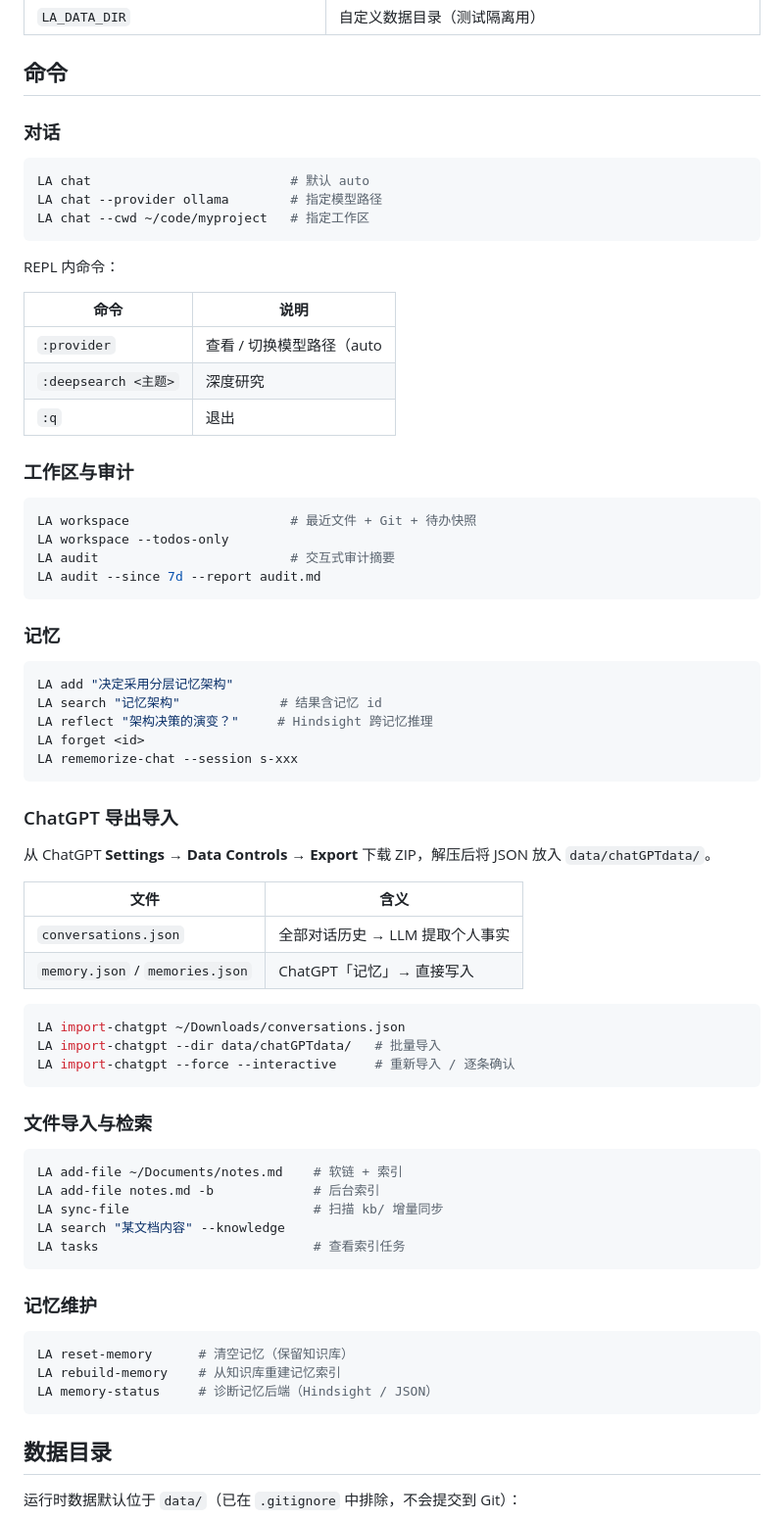
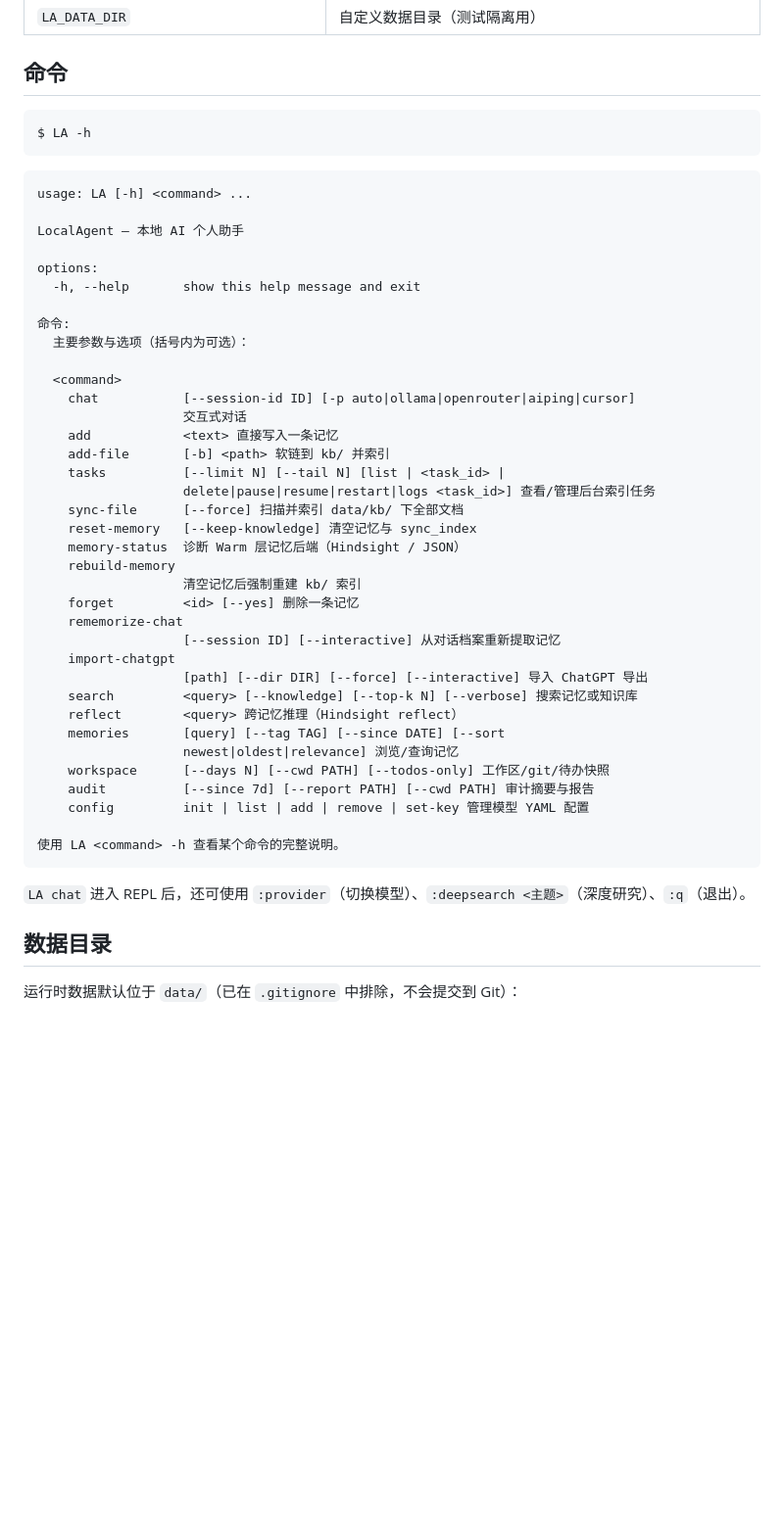
Before and after one commit to hezhenghui7338/localagent, a Markdown page: README.md, the part around the change. Shown at 98% size. GitHub-like rendering; blank space fills up the shorter version.

Commit message:
README 命令章节改用 LA -h 实际输出展示 CLI
用手写命令列表替换为 LA -h 帮助信息，更直观展示全部子命令。

Co-authored-by: Cursor <cursoragent@cursor.com>

````diff
--- a/README.md
+++ b/README.md
@@ -171,77 +171,50 @@ source ~/.zshrc
 
 ## 命令
 
-### 对话
-
 ```bash
-LA chat                          # 默认 auto
-LA chat --provider ollama        # 指定模型路径
-LA chat --cwd ~/code/myproject   # 指定工作区
+$ LA -h
 ```
 
-REPL 内命令：
+```text
+usage: LA [-h] <command> ...
 
+LocalAgent — 本地 AI 个人助手
 
-| 命令                 | 说明                                                         |
-| ------------------ | ---------------------------------------------------------- |
-| `:provider`        | 查看 / 切换模型路径（auto | ollama | minimax | openrouter | cursor） |
-| `:deepsearch <主题>` | 深度研究                                                       |
-| `:q`               | 退出                                                         |
+options:
+  -h, --help       show this help message and exit
 
+命令:
+  主要参数与选项（括号内为可选）：
 
-### 工作区与审计
+  <command>
+    chat           [--session-id ID] [-p auto|ollama|openrouter|aiping|cursor]
+                   交互式对话
+    add            <text> 直接写入一条记忆
+    add-file       [-b] <path> 软链到 kb/ 并索引
+    tasks          [--limit N] [--tail N] [list | <task_id> |
+                   delete|pause|resume|restart|logs <task_id>] 查看/管理后台索引任务
+    sync-file      [--force] 扫描并索引 data/kb/ 下全部文档
+    reset-memory   [--keep-knowledge] 清空记忆与 sync_index
+    memory-status  诊断 Warm 层记忆后端（Hindsight / JSON）
+    rebuild-memory
+                   清空记忆后强制重建 kb/ 索引
+    forget         <id> [--yes] 删除一条记忆
+    rememorize-chat
+                   [--session ID] [--interactive] 从对话档案重新提取记忆
+    import-chatgpt
+                   [path] [--dir DIR] [--force] [--interactive] 导入 ChatGPT 导出
+    search         <query> [--knowledge] [--top-k N] [--verbose] 搜索记忆或知识库
+    reflect        <query> 跨记忆推理（Hindsight reflect）
+    memories       [query] [--tag TAG] [--since DATE] [--sort
+                   newest|oldest|relevance] 浏览/查询记忆
+    workspace      [--days N] [--cwd PATH] [--todos-only] 工作区/git/待办快照
+    audit          [--since 7d] [--report PATH] [--cwd PATH] 审计摘要与报告
+    config         init | list | add | remove | set-key 管理模型 YAML 配置
 
-```bash
-LA workspace                     # 最近文件 + Git + 待办快照
-LA workspace --todos-only
-LA audit                         # 交互式审计摘要
-LA audit --since 7d --report audit.md
+使用 LA <command> -h 查看某个命令的完整说明。
 ```
 
-### 记忆
-
-```bash
-LA add "决定采用分层记忆架构"
-LA search "记忆架构"             # 结果含记忆 id
-LA reflect "架构决策的演变？"     # Hindsight 跨记忆推理
-LA forget <id>
-LA rememorize-chat --session s-xxx
-```
-
-### ChatGPT 导出导入
-
-从 ChatGPT **Settings → Data Controls → Export** 下载 ZIP，解压后将 JSON 放入 `data/chatGPTdata/`。
-
-
-| 文件                              | 含义                  |
-| ------------------------------- | ------------------- |
-| `conversations.json`            | 全部对话历史 → LLM 提取个人事实 |
-| `memory.json` / `memories.json` | ChatGPT「记忆」→ 直接写入   |
-
-
-```bash
-LA import-chatgpt ~/Downloads/conversations.json
-LA import-chatgpt --dir data/chatGPTdata/   # 批量导入
-LA import-chatgpt --force --interactive     # 重新导入 / 逐条确认
-```
-
-### 文件导入与检索
-
-```bash
-LA add-file ~/Documents/notes.md    # 软链 + 索引
-LA add-file notes.md -b             # 后台索引
-LA sync-file                        # 扫描 kb/ 增量同步
-LA search "某文档内容" --knowledge
-LA tasks                            # 查看索引任务
-```
-
-### 记忆维护
-
-```bash
-LA reset-memory      # 清空记忆（保留知识库）
-LA rebuild-memory    # 从知识库重建记忆索引
-LA memory-status     # 诊断记忆后端（Hindsight / JSON）
-```
+`LA chat` 进入 REPL 后，还可使用 `:provider`（切换模型）、`:deepsearch <主题>`（深度研究）、`:q`（退出）。
 
 ## 数据目录
 
````
